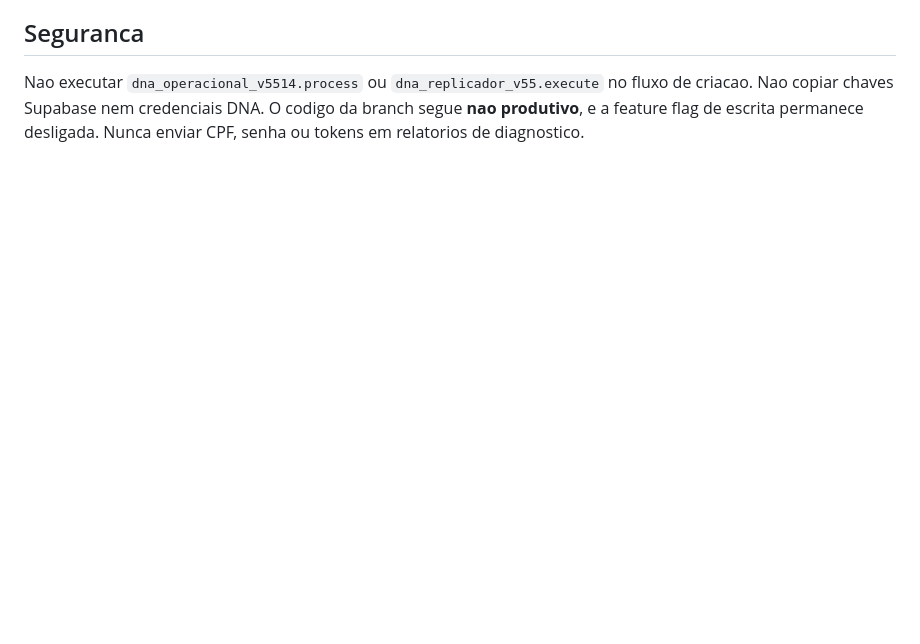
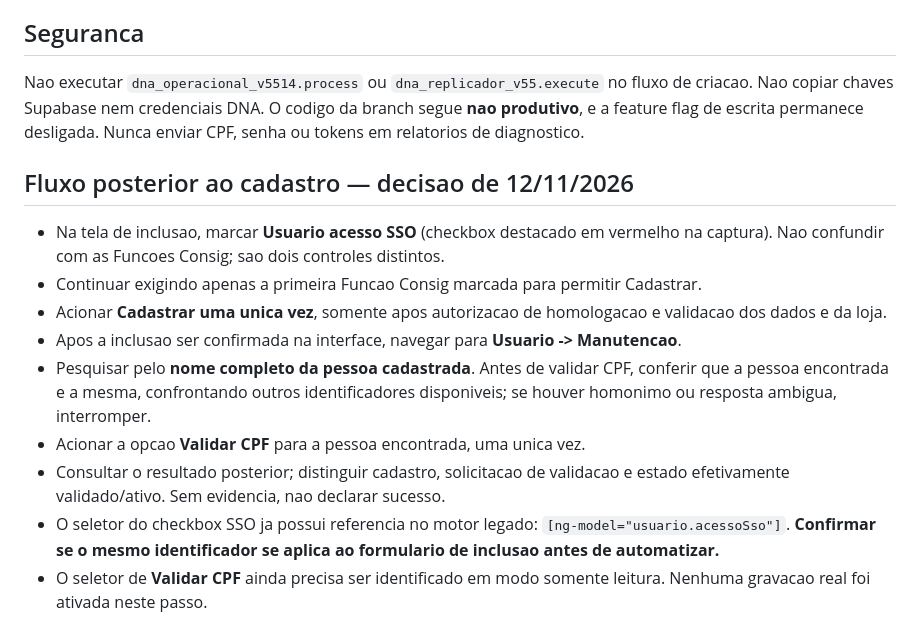
Before and after one commit to CRM-Credvix/mop-cnc-web, a Markdown page: cadastro-dna/REGRAS_FUNCOES_CONSIG_CADASTRO.md, the part around the change. Rendered like a GitHub page; blank space fills up the shorter version.

Commit message:
docs(dna): adicionar SSO obrigatorio e validacao de CPF apos cadastro

```diff
--- a/cadastro-dna/REGRAS_FUNCOES_CONSIG_CADASTRO.md
+++ b/cadastro-dna/REGRAS_FUNCOES_CONSIG_CADASTRO.md
@@ -32,3 +32,15 @@ Na **inclusao de novos usuarios**, o robo deve garantir que **a primeira Funcao
 
 ## Seguranca
 Nao executar `dna_operacional_v5514.process` ou `dna_replicador_v55.execute` no fluxo de criacao. Nao copiar chaves Supabase nem credenciais DNA. O codigo da branch segue **nao produtivo**, e a feature flag de escrita permanece desligada. Nunca enviar CPF, senha ou tokens em relatorios de diagnostico.
+
+
+## Fluxo posterior ao cadastro — decisao de 12/11/2026
+- Na tela de inclusao, marcar **Usuario acesso SSO** (checkbox destacado em vermelho na captura). Nao confundir com as Funcoes Consig; sao dois controles distintos.
+- Continuar exigindo apenas a primeira Funcao Consig marcada para permitir Cadastrar.
+- Acionar **Cadastrar uma unica vez**, somente apos autorizacao de homologacao e validacao dos dados e da loja.
+- Apos a inclusao ser confirmada na interface, navegar para **Usuario -> Manutencao**.
+- Pesquisar pelo **nome completo da pessoa cadastrada**. Antes de validar CPF, conferir que a pessoa encontrada e a mesma, confrontando outros identificadores disponiveis; se houver homonimo ou resposta ambigua, interromper.
+- Acionar a opcao **Validar CPF** para a pessoa encontrada, uma unica vez.
+- Consultar o resultado posterior; distinguir cadastro, solicitacao de validacao e estado efetivamente validado/ativo. Sem evidencia, nao declarar sucesso.
+- O seletor do checkbox SSO ja possui referencia no motor legado: `[ng-model="usuario.acessoSso"]`. **Confirmar se o mesmo identificador se aplica ao formulario de inclusao antes de automatizar.**
+- O seletor de **Validar CPF** ainda precisa ser identificado em modo somente leitura. Nenhuma gravacao real foi ativada neste passo.
```
